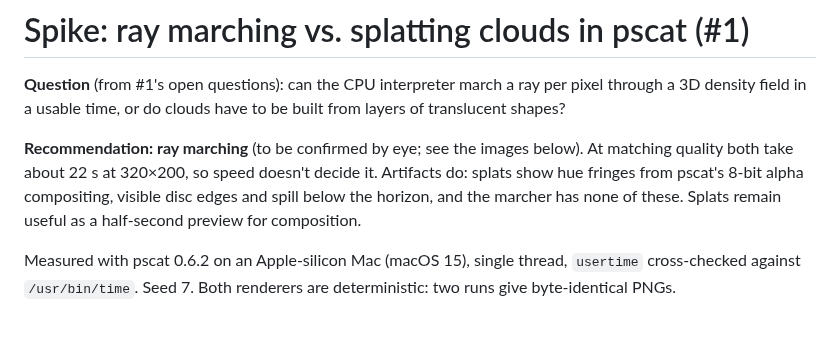
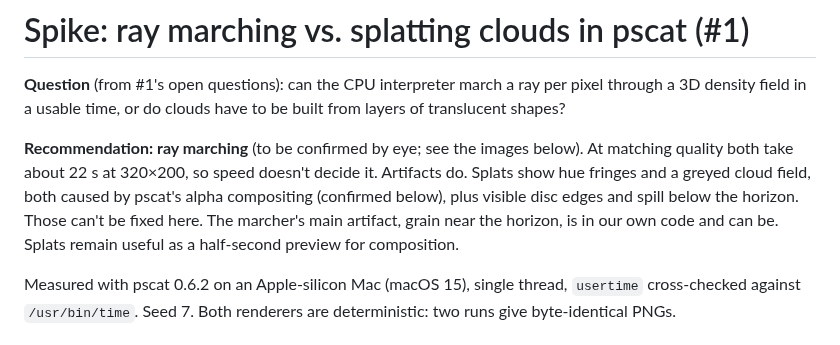
Before and after one commit to ArtColony/fractal_clouds, a Markdown page: docs/spikes/1-cloud-timing.md, the part around one of its changes. Drawn GitHub-style.

```diff
--- a/docs/spikes/1-cloud-timing.md
+++ b/docs/spikes/1-cloud-timing.md
@@ -6,9 +6,11 @@ built from layers of translucent shapes?
 
 **Recommendation: ray marching** (to be confirmed by eye; see the images
 below). At matching quality both take about 22 s at 320×200, so speed
-doesn't decide it. Artifacts do: splats show hue fringes from pscat's 8-bit
-alpha compositing, visible disc edges and spill below the horizon, and the
-marcher has none of these. Splats remain useful as a half-second preview for
+doesn't decide it. Artifacts do. Splats show hue fringes and a greyed
+cloud field, both caused by pscat's alpha compositing (confirmed below),
+plus visible disc edges and spill below the horizon. Those can't be fixed
+here. The marcher's main artifact, grain near the horizon, is in our own
+code and can be. Splats remain useful as a half-second preview for
 composition.
 
 Measured with pscat 0.6.2 on an Apple-silicon Mac (macOS 15), single
```
Also changed, not shown: other parts of docs/spikes/1-cloud-timing.md (+34 -0 lines), docs/pscat-issues.md (+10 -0 lines), docs/spikes/1-cloud-timing/fringe-pscat-float-8bit.png (added), docs/spikes/1-cloud-timing/splat-cell1-float-composite.png (added), 2 other files.
